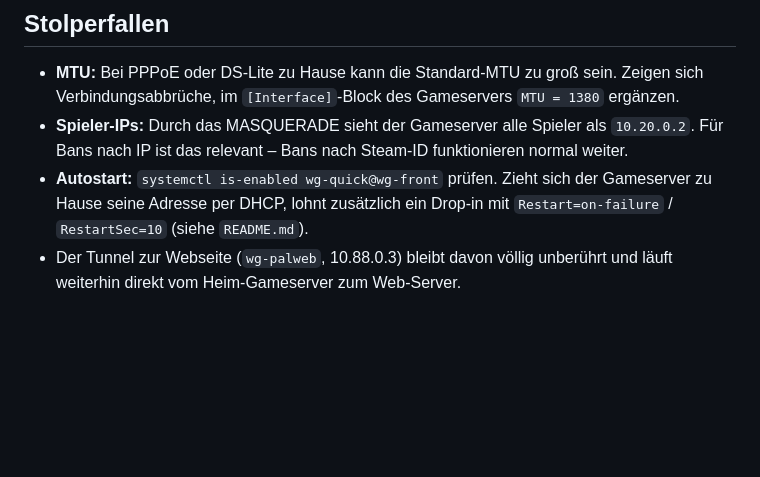
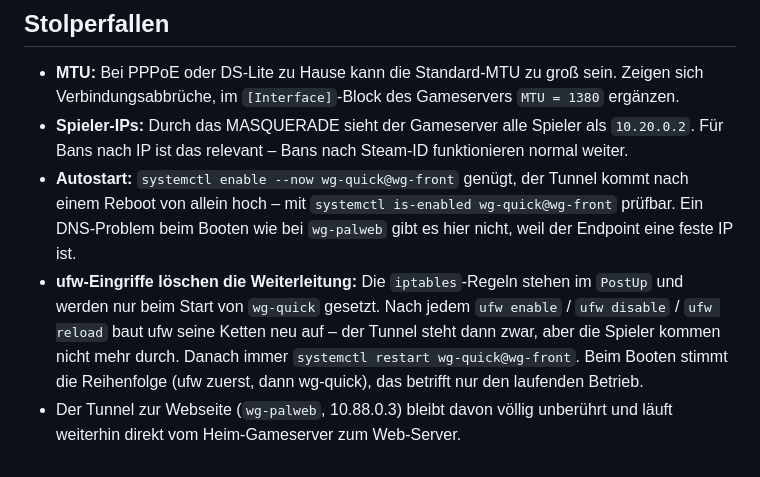
Before and after one commit to Action3062/palworld-server, a Markdown page: deploy/wireguard/front-server.md, the part around the change. Drawn GitHub-style; blank space fills up the shorter version.

Commit message:
docs(wireguard): Autostart und ufw-Stolperfalle beim Front-Tunnel praezisieren
Nach ufw enable/disable/reload werden die PostUp-Regeln verworfen und die
Portweiterleitung faellt aus - wg-quick@wg-front danach neu starten.

Co-Authored-By: Claude Opus 5 <noreply@anthropic.com>
Claude-Session: https://claude.ai/code/session_01QDx4yGT3VdTPEHNH467SVu

```diff
--- a/deploy/wireguard/front-server.md
+++ b/deploy/wireguard/front-server.md
@@ -153,8 +153,16 @@ nc -zvu V-SERVER-IP 8211
 - **Spieler-IPs:** Durch das MASQUERADE sieht der Gameserver alle Spieler als
   `10.20.0.2`. Für Bans nach IP ist das relevant – Bans nach Steam-ID
   funktionieren normal weiter.
-- **Autostart:** `systemctl is-enabled wg-quick@wg-front` prüfen. Zieht sich
-  der Gameserver zu Hause seine Adresse per DHCP, lohnt zusätzlich ein
-  Drop-in mit `Restart=on-failure` / `RestartSec=10` (siehe `README.md`).
+- **Autostart:** `systemctl enable --now wg-quick@wg-front` genügt, der Tunnel
+  kommt nach einem Reboot von allein hoch – mit `systemctl is-enabled
+  wg-quick@wg-front` prüfbar. Ein DNS-Problem beim Booten wie bei
+  `wg-palweb` gibt es hier nicht, weil der Endpoint eine feste IP ist.
+- **ufw-Eingriffe löschen die Weiterleitung:** Die `iptables`-Regeln stehen im
+  `PostUp` und werden nur beim Start von `wg-quick` gesetzt. Nach jedem
+  `ufw enable` / `ufw disable` / `ufw reload` baut ufw seine Ketten neu auf –
+  der Tunnel steht dann zwar, aber die Spieler kommen nicht mehr durch.
+  Danach immer `systemctl restart wg-quick@wg-front`. Beim Booten stimmt die
+  Reihenfolge (ufw zuerst, dann wg-quick), das betrifft nur den laufenden
+  Betrieb.
 - Der Tunnel zur Webseite (`wg-palweb`, 10.88.0.3) bleibt davon völlig
   unberührt und läuft weiterhin direkt vom Heim-Gameserver zum Web-Server.
```
